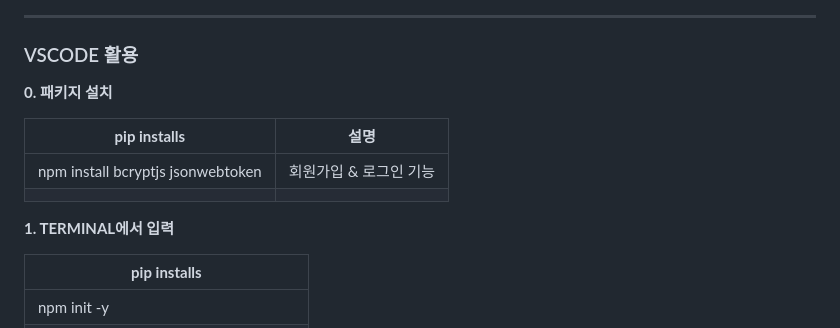
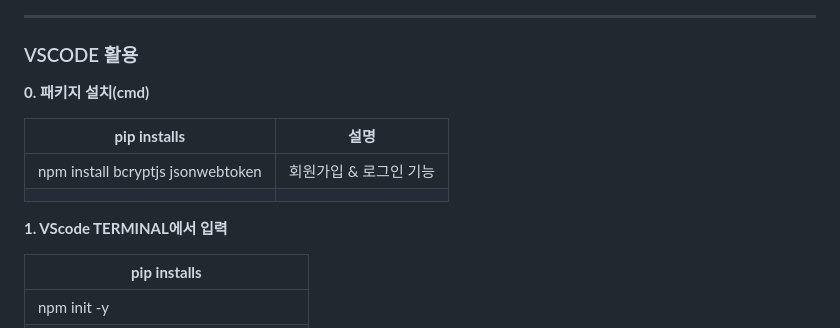
Before and after one commit to fefefefefefefefefefefefefe/Dongss, a Markdown page: database_setting/database설치.md, the part around the change printed below. Rendered like a GitHub page.

```diff
--- a/database_setting/database설치.md
+++ b/database_setting/database설치.md
@@ -56,7 +56,7 @@ npm init -y
 
 ### VSCODE 활용
 
-**0. 패키지 설치**
+**0. 패키지 설치(cmd)**
 
 | **pip installs**  |  설명 |
 |--------------|----------|
@@ -66,7 +66,7 @@ npm init -y
 
 
 
-**1. TERMINAL에서  입력**
+**1. VScode TERMINAL에서  입력**
 
 | **pip installs**  |
 |--------------|
```
Also changed, not shown: other parts of database_setting/database설치.md (+24 -26 lines).
